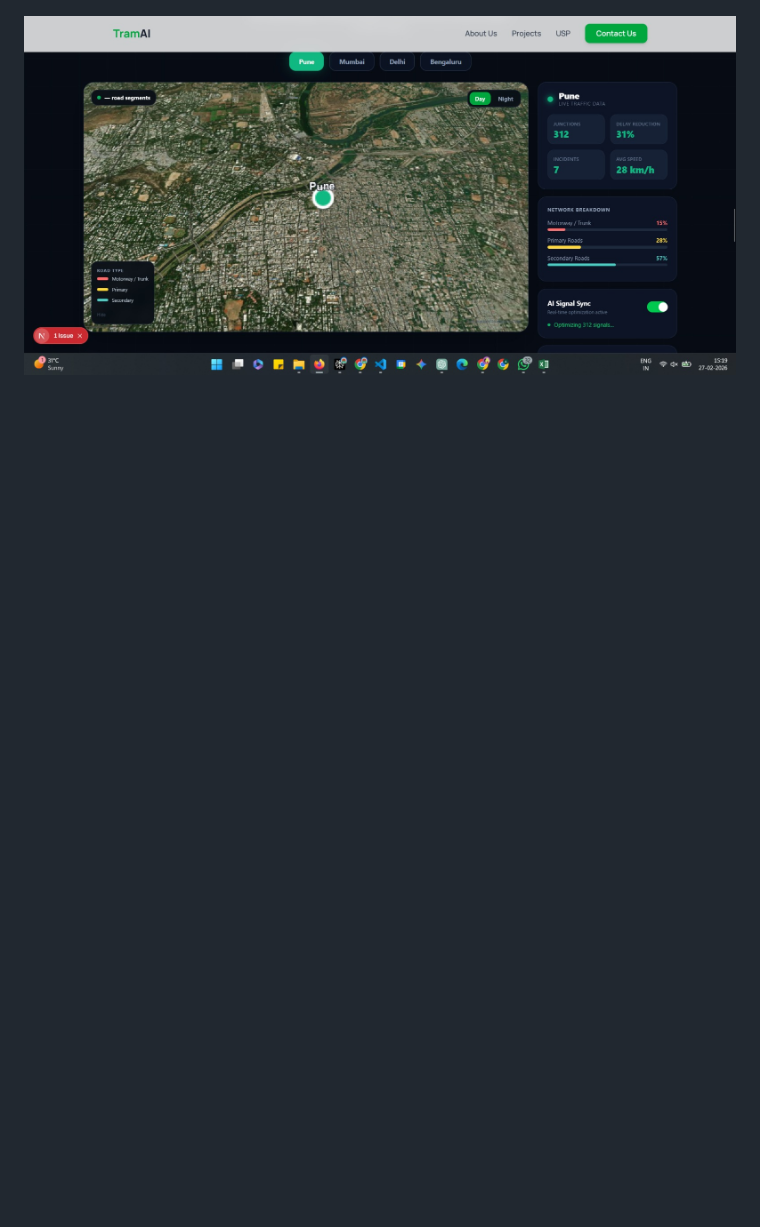
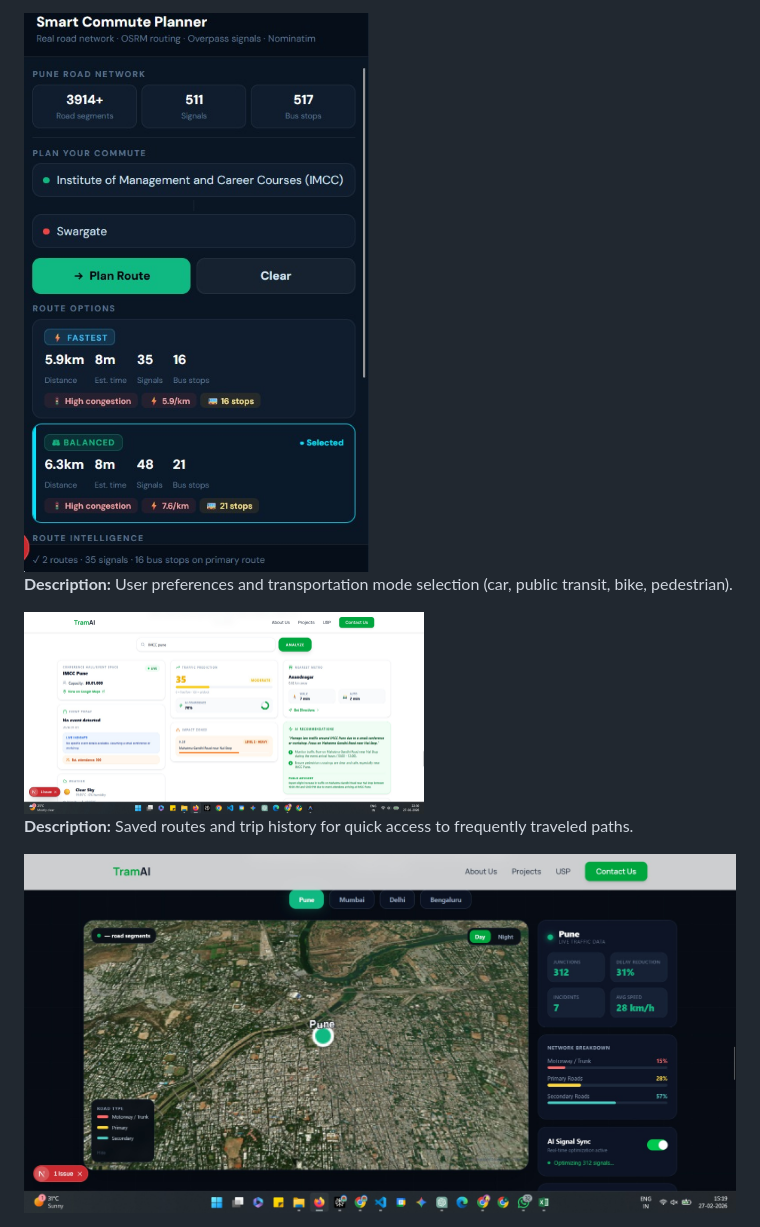
Before and after one commit to Aeagon07/Tram.AI, a Markdown page: README.md, the part around one of its changes. Drawn GitHub-style; blank space fills up the shorter version.

```diff
--- a/README.md
+++ b/README.md
@@ -66,3 +79,10 @@ Below are the screenshots you uploaded. If you want a different primary image, t
+<img src="public/images/screenshots/WhatsApp%20Image%202026-02-28%20at%2008.18.19.jpeg" alt="Mobile preferences and settings" width="400" />
+
+**Description:** User preferences and transportation mode selection (car, public transit, bike, pedestrian).
+
+<img src="public/images/screenshots/WhatsApp%20Image%202026-02-28%20at%2008.18.20.jpeg" alt="Mobile saved routes and history" width="400" />
+
+**Description:** Saved routes and trip history for quick access to frequently traveled paths.
 
 ![Mobile 08:18:21](public/images/screenshots/WhatsApp%20Image%202026-02-28%20at%2008.18.21.jpeg)
 
```
Also changed, not shown: other parts of README.md (+24 -11 lines).
